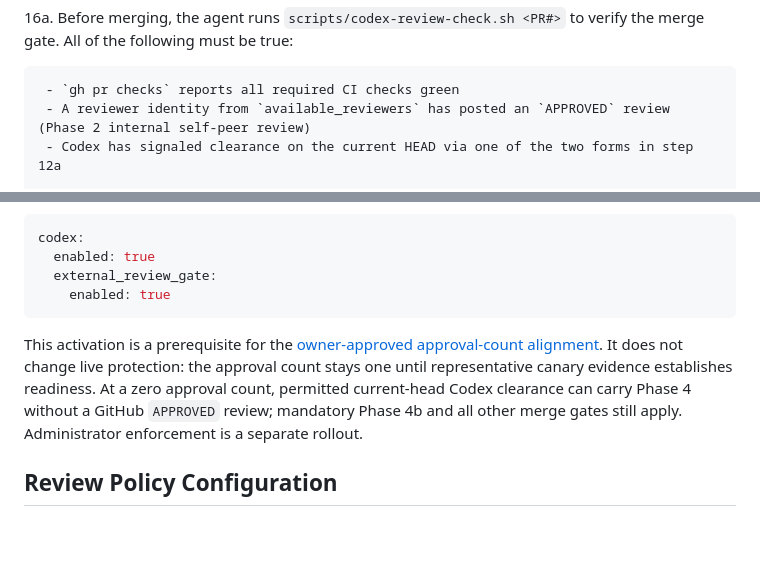
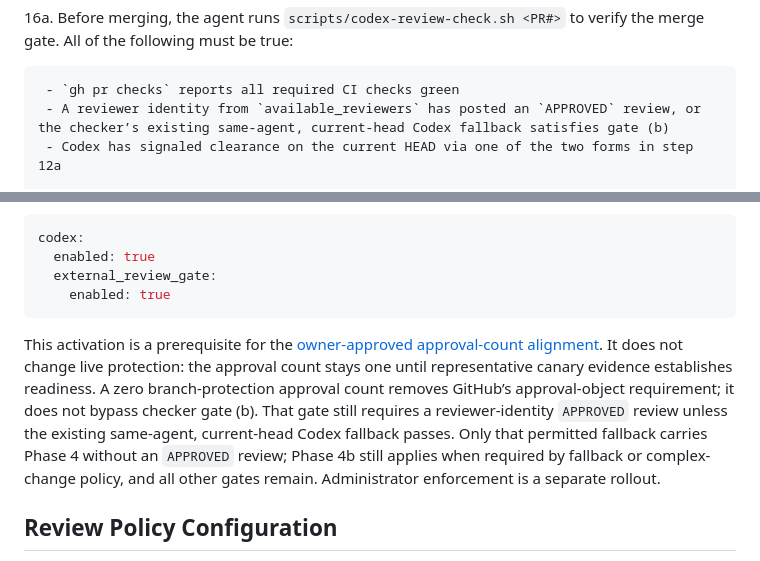
Before and after one commit to nathanjohnpayne/swipewatch, a Markdown page: REVIEW_POLICY.md, 2 parts joined by grey strips. Drawn GitHub-style; blank space fills up the shorter version.

Commit message:
docs: distinguish native approvals from clearance gate

````diff
--- a/REVIEW_POLICY.md
+++ b/REVIEW_POLICY.md
@@ -188,7 +188,7 @@ An agent proceeds to 4a first. If 4a escalates, times out, or is disabled, the a
 16a. Before merging, the agent runs `scripts/codex-review-check.sh <PR#>` to verify the merge gate. All of the following must be true:
 
      - `gh pr checks` reports all required CI checks green
-     - A reviewer identity from `available_reviewers` has posted an `APPROVED` review (Phase 2 internal self-peer review)
+     - A reviewer identity from `available_reviewers` has posted an `APPROVED` review, or the checker’s existing same-agent, current-head Codex fallback satisfies gate (b)
      - Codex has signaled clearance on the current HEAD via one of the two forms in step 12a
 
      **The merge gate must never require an `APPROVED` review state from `chatgpt-codex-connector[bot]` — the app does not emit that state.** This point is load-bearing; a merge gate that looks for Codex APPROVED will never be satisfied and the Phase 4a happy path will be unreachable.
@@ -384,7 +384,7 @@ codex:
     enabled: true
 ```
 
-This activation is a prerequisite for the [owner-approved approval-count alignment](https://github.com/nathanjohnpayne/mergepath/issues/1059#issuecomment-5658411944). It does not change live protection: the approval count stays one until representative canary evidence establishes readiness. At a zero approval count, permitted current-head Codex clearance can carry Phase 4 without a GitHub `APPROVED` review; mandatory Phase 4b and all other merge gates still apply. Administrator enforcement is a separate rollout.
+This activation is a prerequisite for the [owner-approved approval-count alignment](https://github.com/nathanjohnpayne/mergepath/issues/1059#issuecomment-5658411944). It does not change live protection: the approval count stays one until representative canary evidence establishes readiness. A zero branch-protection approval count removes GitHub’s approval-object requirement; it does not bypass checker gate (b). That gate still requires a reviewer-identity `APPROVED` review unless the existing same-agent, current-head Codex fallback passes. Only that permitted fallback carries Phase 4 without an `APPROVED` review; Phase 4b still applies when required by fallback or complex-change policy, and all other gates remain. Administrator enforcement is a separate rollout.
 
 ## Review Policy Configuration
 
````
